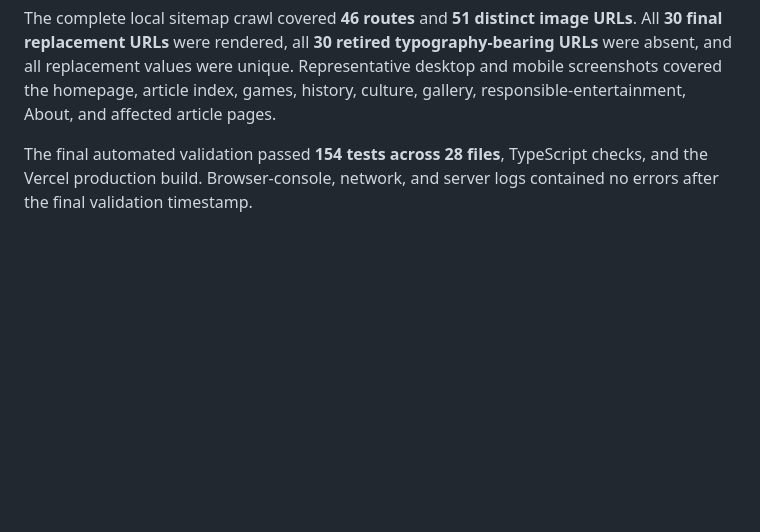
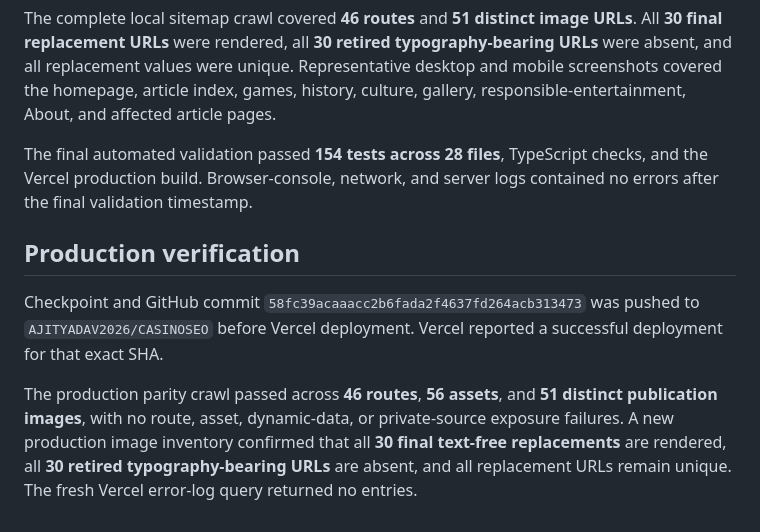
Before and after one commit to AJITYADAV2026/CASINOSEO, a Markdown page: docs/live-image-typography-audit-2026-09-12.md, the part around the change. GitHub-like rendering; blank space fills up the shorter version.

Commit message:
Checkpoint: Finalizes the CasinooVerse live-image typography cleanup: 51 production images audited, 30 confirmed offenders replaced with 30 unique text-free assets, all retired URLs blocked and absent, 154 tests and builds passing, representative desktop/mobile pages reviewed, production parity passing across 46 routes/56 assets/51 images, and Vercel runtime logs clean.

```diff
--- a/docs/live-image-typography-audit-2026-09-12.md
+++ b/docs/live-image-typography-audit-2026-09-12.md
@@ -40,3 +40,9 @@ The final replacement set passed a second visual inspection. Twenty-eight replac
 The complete local sitemap crawl covered **46 routes** and **51 distinct image URLs**. All **30 final replacement URLs** were rendered, all **30 retired typography-bearing URLs** were absent, and all replacement values were unique. Representative desktop and mobile screenshots covered the homepage, article index, games, history, culture, gallery, responsible-entertainment, About, and affected article pages.
 
 The final automated validation passed **154 tests across 28 files**, TypeScript checks, and the Vercel production build. Browser-console, network, and server logs contained no errors after the final validation timestamp.
+
+## Production verification
+
+Checkpoint and GitHub commit `58fc39acaaacc2b6fada2f4637fd264acb313473` was pushed to `AJITYADAV2026/CASINOSEO` before Vercel deployment. Vercel reported a successful deployment for that exact SHA.
+
+The production parity crawl passed across **46 routes**, **56 assets**, and **51 distinct publication images**, with no route, asset, dynamic-data, or private-source exposure failures. A new production image inventory confirmed that all **30 final text-free replacements** are rendered, all **30 retired typography-bearing URLs** are absent, and all replacement URLs remain unique. The fresh Vercel error-log query returned no entries.
```
Also changed, not shown: todo.md (+1 -1 lines).
